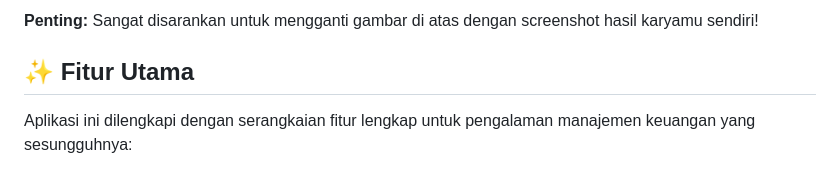
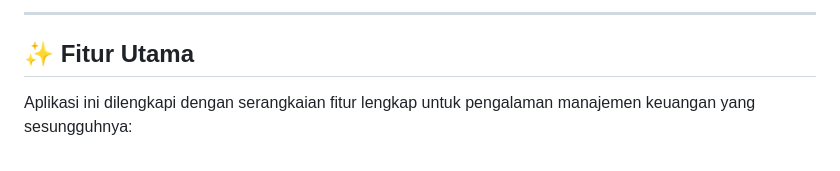
Before and after one commit to BernardusBima/modern-expense-tracker-app, a Markdown page: README.md, the part around the change printed below. Drawn GitHub-style.

```diff
--- a/README.md
+++ b/README.md
@@ -8,5 +11,5 @@ Selamat datang di Modern Expense Tracker, sebuah aplikasi web single-page yang d
 
-**Penting:** Sangat disarankan untuk mengganti gambar di atas dengan screenshot hasil karyamu sendiri!
+---
 
 
 ## ✨ Fitur Utama
```
Also changed, not shown: other parts of README.md (+3 -0 lines).
